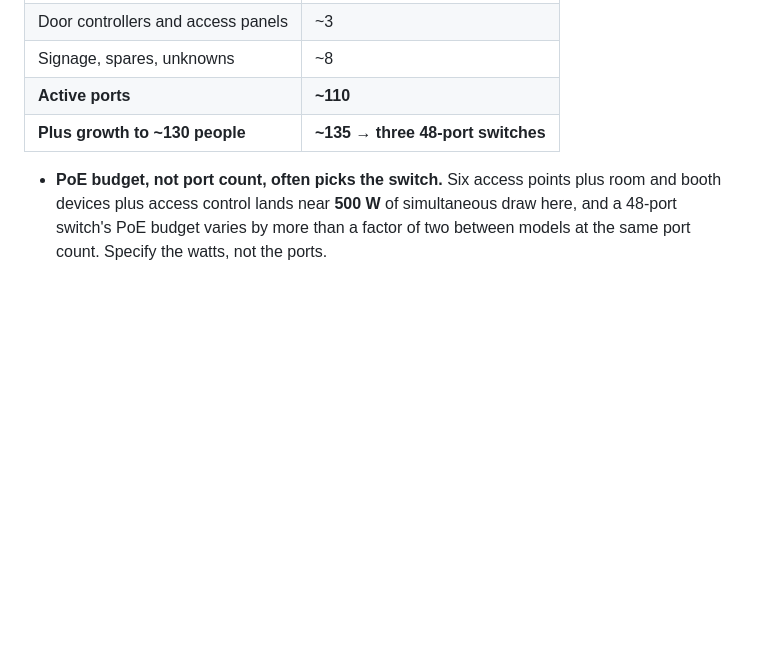
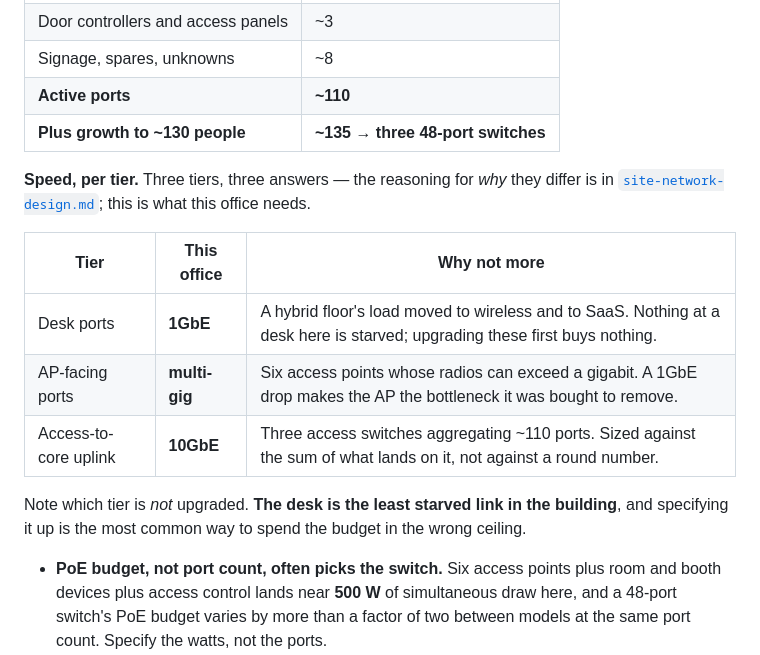
Before and after one commit to vicenteliu/sysadmin-self-cultivation, a Markdown page: the-reference-office.md, the part around the change. Drawn GitHub-style; blank space fills up the shorter version.

Commit message:
reference-office: name the speed each tier needs, and the one that needs nothing
Selection rules is where quantities and requirements live, so the per-tier
numbers land here while the reasoning stays in site-network-design. The row worth
reading is the one that does not move: the desk stays at 1GbE, because a hybrid
floor's load went to wireless and to SaaS and nothing at a desk is starved.

Specifying the desk up is the most common way to spend a network budget in the
wrong ceiling.

Co-Authored-By: Claude Opus 5 (1M context) <noreply@anthropic.com>

```diff
--- a/the-reference-office.md
+++ b/the-reference-office.md
@@ -154,6 +154,20 @@ Count the ports, then check the two budgets that are not port counts:
 | **Active ports** | **~110** |
 | **Plus growth to ~130 people** | **~135 → three 48-port switches** |
 
+**Speed, per tier.** Three tiers, three answers — the reasoning for *why* they differ
+is in [`site-network-design.md`](cross-cutting/site-network-design.md); this is what
+this office needs.
+
+| Tier | This office | Why not more |
+|---|---|---|
+| Desk ports | **1GbE** | A hybrid floor's load moved to wireless and to SaaS. Nothing at a desk here is starved; upgrading these first buys nothing. |
+| AP-facing ports | **multi-gig** | Six access points whose radios can exceed a gigabit. A 1GbE drop makes the AP the bottleneck it was bought to remove. |
+| Access-to-core uplink | **10GbE** | Three access switches aggregating ~110 ports. Sized against the sum of what lands on it, not against a round number. |
+
+Note which tier is *not* upgraded. **The desk is the least starved link in the
+building**, and specifying it up is the most common way to spend the budget in the
+wrong ceiling.
+
 - **PoE budget, not port count, often picks the switch.** Six access points plus room
   and booth devices plus access control lands near **500 W** of simultaneous draw here,
   and a 48-port switch's PoE budget varies by more than a factor of two between models
```
